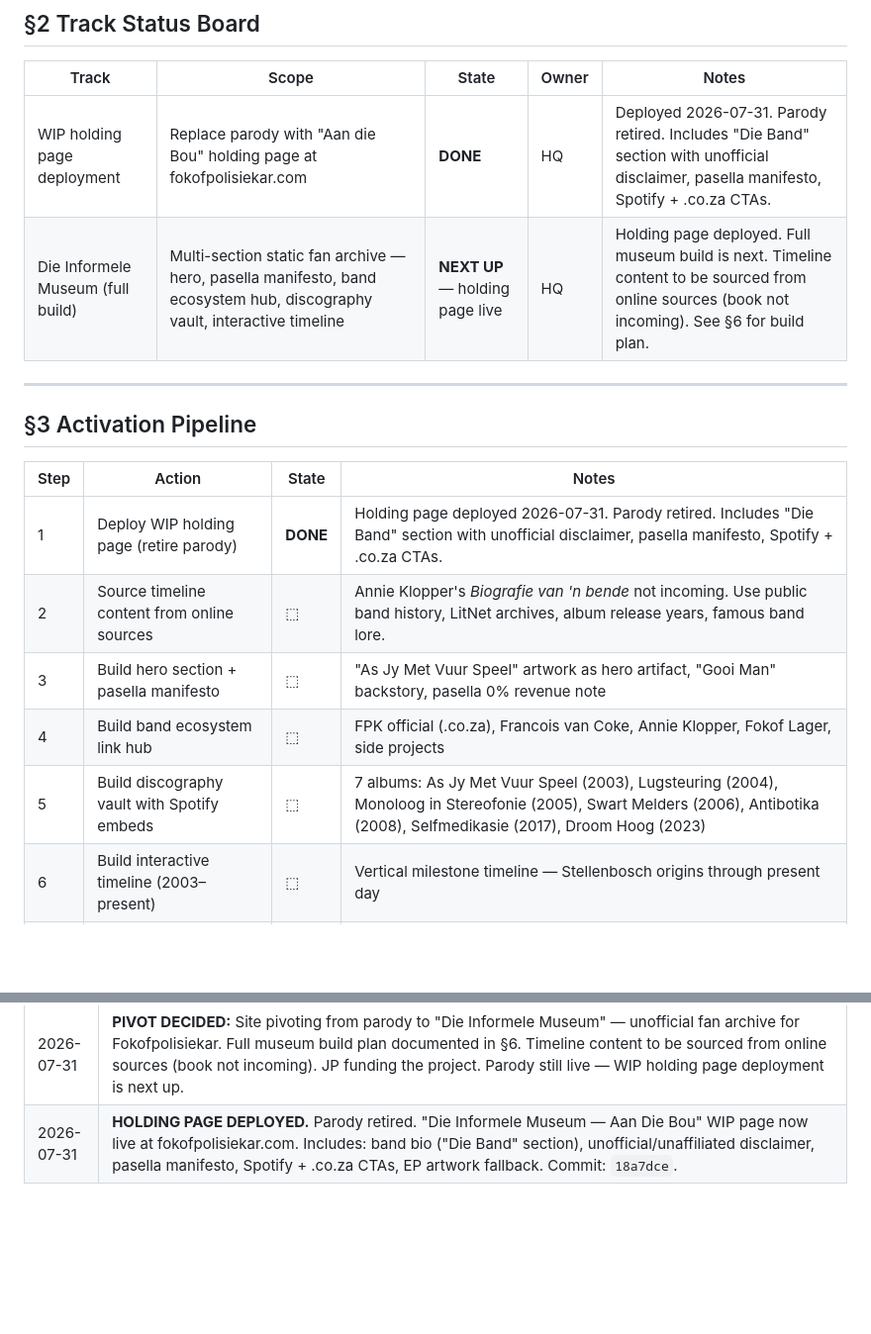
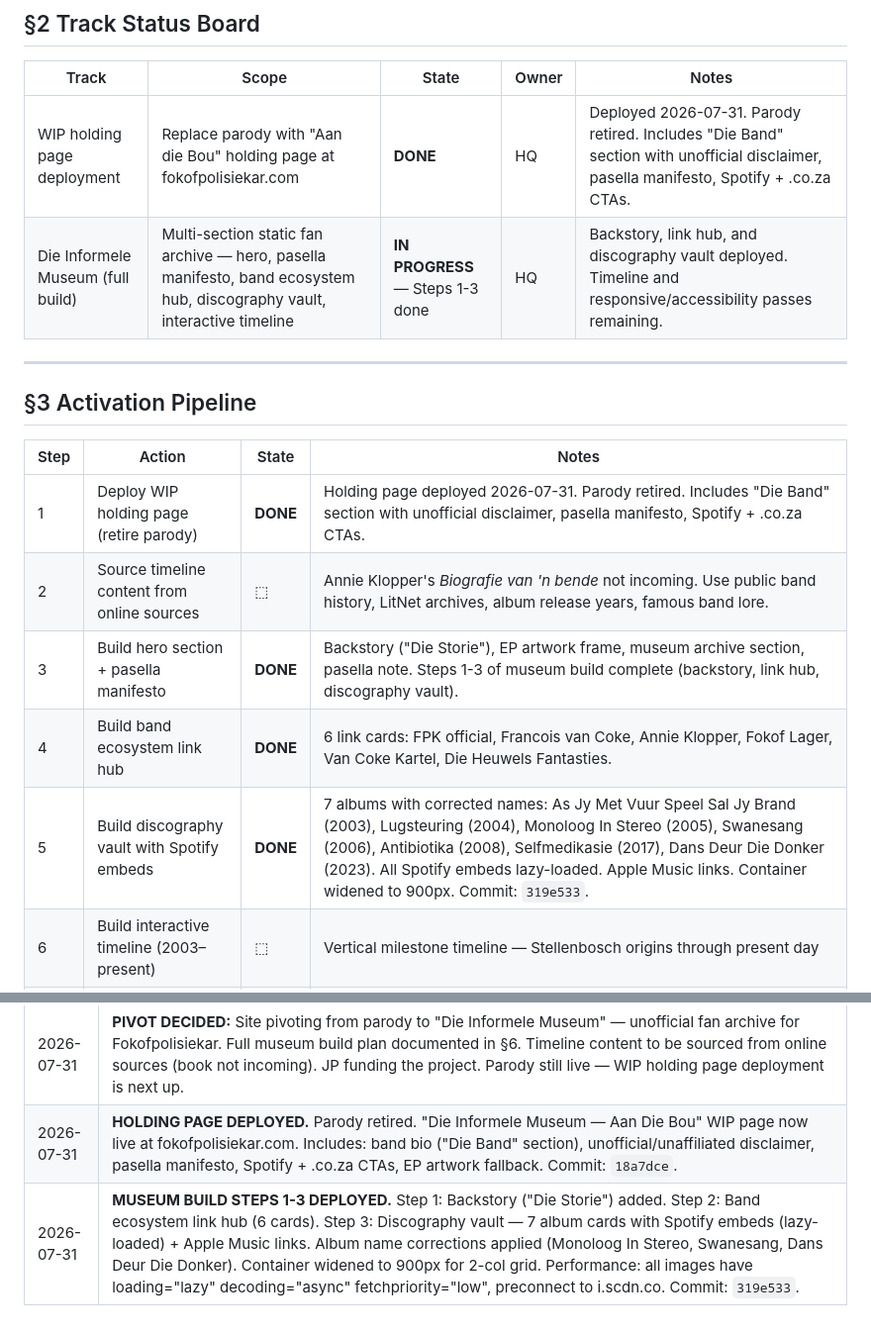
Before and after one commit to SoberMountainMan/fokofpolisiekar, a Markdown page: ORCHESTRATOR.md, 2 parts joined by grey strips. Shown at 99% size. GitHub-like rendering; blank space fills up the shorter version.

Commit message:
update orchestrator: mark steps 1-3 complete, log discography vault deployment

```diff
--- a/ORCHESTRATOR.md
+++ b/ORCHESTRATOR.md
@@ -22,7 +22,7 @@
 | Track | Scope | State | Owner | Notes |
 |---|---|---|---|---|
 | WIP holding page deployment | Replace parody with "Aan die Bou" holding page at fokofpolisiekar.com | **DONE** | HQ | Deployed 2026-07-31. Parody retired. Includes "Die Band" section with unofficial disclaimer, pasella manifesto, Spotify + .co.za CTAs. |
-| Die Informele Museum (full build) | Multi-section static fan archive — hero, pasella manifesto, band ecosystem hub, discography vault, interactive timeline | **NEXT UP** — holding page live | HQ | Holding page deployed. Full museum build is next. Timeline content to be sourced from online sources (book not incoming). See §6 for build plan. |
+| Die Informele Museum (full build) | Multi-section static fan archive — hero, pasella manifesto, band ecosystem hub, discography vault, interactive timeline | **IN PROGRESS** — Steps 1-3 done | HQ | Backstory, link hub, and discography vault deployed. Timeline and responsive/accessibility passes remaining. |
 
 ---
 
@@ -32,9 +32,9 @@
 |---|---|---|---|
 | 1 | Deploy WIP holding page (retire parody) | **DONE** | Holding page deployed 2026-07-31. Parody retired. Includes "Die Band" section with unofficial disclaimer, pasella manifesto, Spotify + .co.za CTAs. |
 | 2 | Source timeline content from online sources | ⬚ | Annie Klopper's *Biografie van 'n bende* not incoming. Use public band history, LitNet archives, album release years, famous band lore. |
-| 3 | Build hero section + pasella manifesto | ⬚ | "As Jy Met Vuur Speel" artwork as hero artifact, "Gooi Man" backstory, pasella 0% revenue note |
-| 4 | Build band ecosystem link hub | ⬚ | FPK official (.co.za), Francois van Coke, Annie Klopper, Fokof Lager, side projects |
-| 5 | Build discography vault with Spotify embeds | ⬚ | 7 albums: As Jy Met Vuur Speel (2003), Lugsteuring (2004), Monoloog in Stereofonie (2005), Swart Melders (2006), Antibotika (2008), Selfmedikasie (2017), Droom Hoog (2023) |
+| 3 | Build hero section + pasella manifesto | **DONE** | Backstory ("Die Storie"), EP artwork frame, museum archive section, pasella note. Steps 1-3 of museum build complete (backstory, link hub, discography vault). |
+| 4 | Build band ecosystem link hub | **DONE** | 6 link cards: FPK official, Francois van Coke, Annie Klopper, Fokof Lager, Van Coke Kartel, Die Heuwels Fantasties. |
+| 5 | Build discography vault with Spotify embeds | **DONE** | 7 albums with corrected names: As Jy Met Vuur Speel Sal Jy Brand (2003), Lugsteuring (2004), Monoloog In Stereo (2005), Swanesang (2006), Antibiotika (2008), Selfmedikasie (2017), Dans Deur Die Donker (2023). All Spotify embeds lazy-loaded. Apple Music links. Container widened to 900px. Commit: `319e533`. |
 | 6 | Build interactive timeline (2003–present) | ⬚ | Vertical milestone timeline — Stellenbosch origins through present day |
 | 7 | Responsive pass + accessibility check | ⬚ | Mobile-first, screen-reader friendly |
 | 8 | Verify HTTPS + Cloudflare caching | ⬚ | Confirm cert coverage, edge caching, all URL variants |
@@ -93,3 +93,4 @@
 | 2026-07-31 | Writing standard pointer added per HQ rollout. |
 | 2026-07-31 | **PIVOT DECIDED:** Site pivoting from parody to "Die Informele Museum" — unofficial fan archive for Fokofpolisiekar. Full museum build plan documented in §6. Timeline content to be sourced from online sources (book not incoming). JP funding the project. Parody still live — WIP holding page deployment is next up. |
 | 2026-07-31 | **HOLDING PAGE DEPLOYED.** Parody retired. "Die Informele Museum — Aan Die Bou" WIP page now live at fokofpolisiekar.com. Includes: band bio ("Die Band" section), unofficial/unaffiliated disclaimer, pasella manifesto, Spotify + .co.za CTAs, EP artwork fallback. Commit: `18a7dce`. |
+| 2026-07-31 | **MUSEUM BUILD STEPS 1-3 DEPLOYED.** Step 1: Backstory ("Die Storie") added. Step 2: Band ecosystem link hub (6 cards). Step 3: Discography vault — 7 album cards with Spotify embeds (lazy-loaded) + Apple Music links. Album name corrections applied (Monoloog In Stereo, Swanesang, Dans Deur Die Donker). Container widened to 900px for 2-col grid. Performance: all images have loading="lazy" decoding="async" fetchpriority="low", preconnect to i.scdn.co. Commit: `319e533`. |
```
